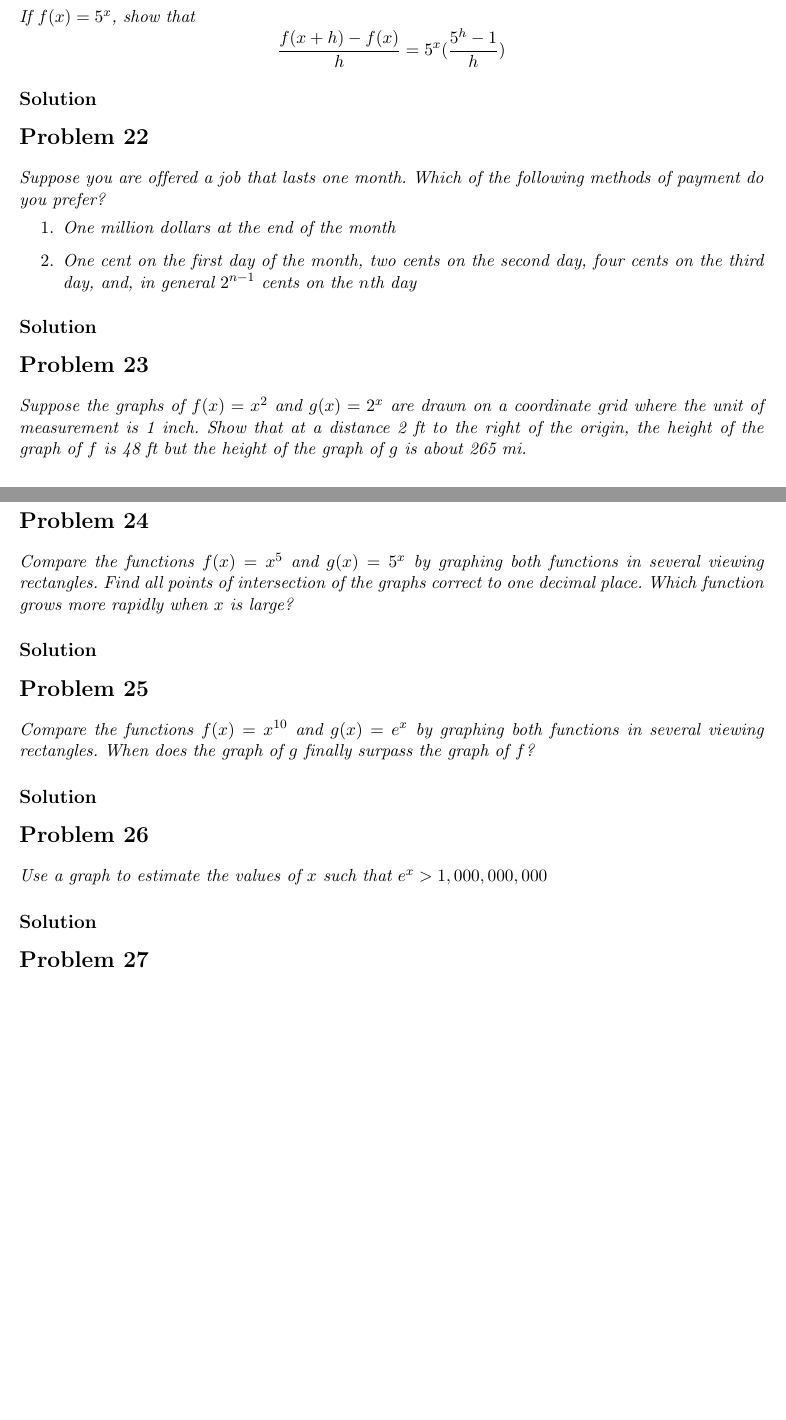
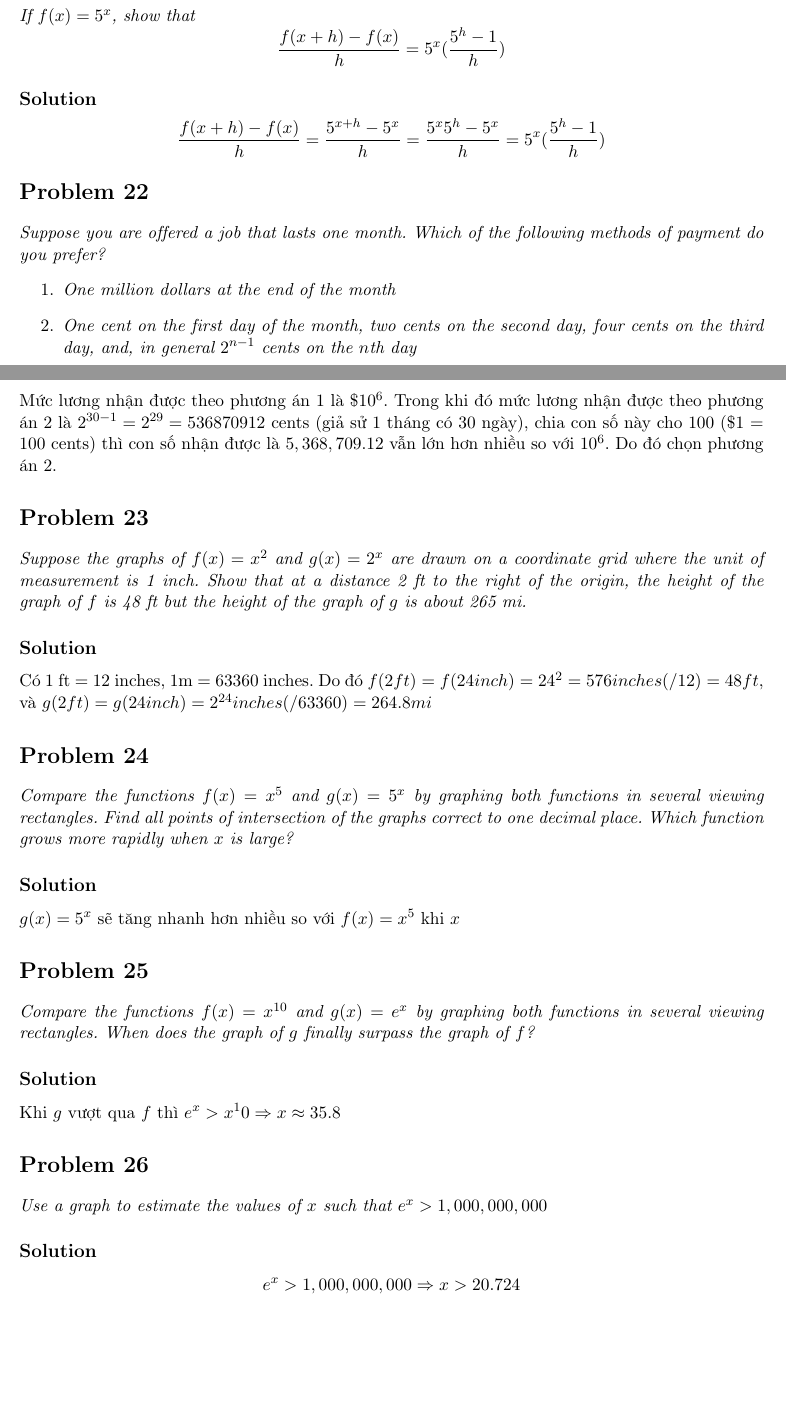
Before and after one commit to hongocvan/calculus-early-transcendentals-9e, a LaTeX problem sheet (functions-and-models/exponential-functions/exercises_1.4_IN_PROGRESS.tex): two parts of pages 11 and 12 of 15 before the commit and two parts of pages 11 and 12 of 16 after it, joined at a grey line, cut so that both start at the same text, the shorter picture padded with empty space. Compiled offline with pdfLaTeX.

Commit message:
Add answers 1.4.21-1.4.27

```diff
--- a/functions-and-models/exponential-functions/exercises_1.4_IN_PROGRESS.tex
+++ b/functions-and-models/exponential-functions/exercises_1.4_IN_PROGRESS.tex
@@ -364,6 +364,7 @@ Hàm số cần tìm là $f(x)=2(\frac{2}{3})^x$. Quan sát rằng đồ thị l
 \qn{If $f(x)=5^x$, show that $$\frac{f(x+h)-f(x)}{h}=5^x(\frac{5^h-1}{h})$$}
 
 \soln{Solution}
+$$\frac{f(x+h)-f(x)}{h}=\frac{5^{x+h}-5^x}{h}=\frac{5^x5^h-5^x}{h}=5^x(\frac{5^h-1}{h})$$
 
 \section*{Problem 22}
 
@@ -375,30 +376,35 @@ Hàm số cần tìm là $f(x)=2(\frac{2}{3})^x$. Quan sát rằng đồ thị l
 \end{enumerate}
 
 \soln{Solution}
+Mức lương nhận được theo phương án 1 là \$$10^6$. Trong khi đó mức lương nhận được theo phương án 2 là $2^{30-1}=2^{29}=536870912$ cents (giả sử 1 tháng có 30 ngày), chia con số này cho 100 (\$1 = 100 cents) thì con số nhận được là $5,368,709.12$ vẫn lớn hơn nhiều so với $10^6$. Do đó chọn phương án 2.
 
 \section*{Problem 23}
 
 \qn{Suppose the graphs of $f(x)=x^2$ and $g(x)=2^x$ are drawn on a coordinate grid where the unit of measurement is 1 inch. Show that at a distance 2 ft to the right of the origin, the height of the graph of $f$ is 48 ft but the height of the graph of $g$ is about 265 mi.}
 
 \soln{Solution}
+Có 1 ft = 12 inches, 1m = 63360 inches. Do đó $f(2 ft)=f(24 inch)=24^2=576 inches (/12)=48 ft$, và $g(2 ft)=g(24 inch)=2^{24} inches (/63360) = 264.8 mi$
 
 \section*{Problem 24}
 
 \qn{Compare the functions $f(x)=x^5$ and $g(x)=5^x$ by graphing both functions in several viewing rectangles. Find all points of intersection of the graphs correct to one decimal place. Which function grows more rapidly when $x$ is large?}
 
 \soln{Solution}
+$g(x)=5^x$ sẽ tăng nhanh hơn nhiều so với $f(x)=x^5$ khi $x$
 
 \section*{Problem 25}
 
 \qn{Compare the functions $f(x)=x^{10}$ and $g(x)=e^x$ by graphing both functions in several viewing rectangles. When does the graph of $g$ finally surpass the graph of $f$?}
 
 \soln{Solution}
+Khi $g$ vượt qua $f$ thì $e^x>x^10 \Rightarrow x \approx 35.8$
 
 \section*{Problem 26}
 
 \qn{Use a graph to estimate the values of $x$ such that $e^x > 1,000,000,000$}
 
 \soln{Solution}
+$$e^x > 1,000,000,000 \Rightarrow x > 20.724$$
 
 \section*{Problem 27}
 
```
Also changed, not shown: functions-and-models/exponential-functions/figs/1.4.27-ans.a.png (added), functions-and-models/exponential-functions/exercises_1.4_IN_PROGRESS.tex (5 more changed lines).
